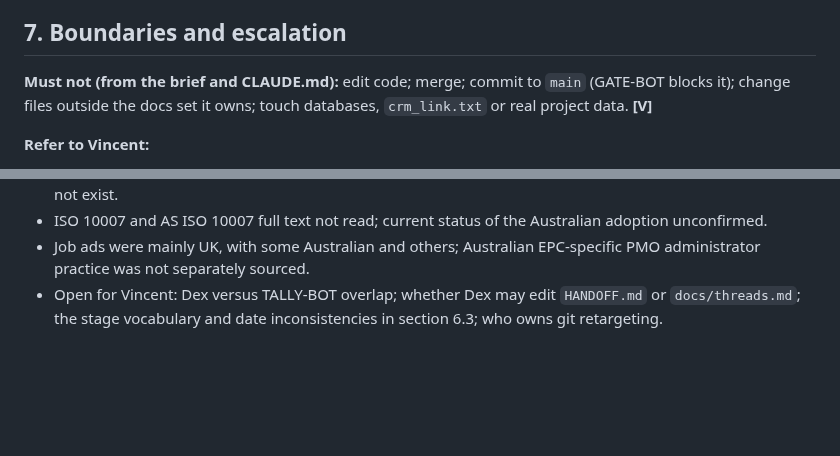
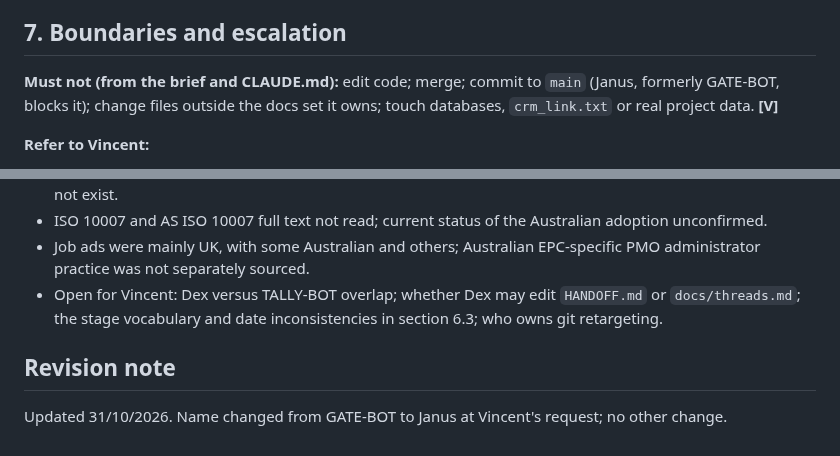
Before and after one commit to vdew1990/PMT, a Markdown page: team/profiles/project-coordinator.md, 2 parts joined by grey strips. GitHub-like rendering; blank space fills up the shorter version.

```diff
--- a/team/profiles/project-coordinator.md
+++ b/team/profiles/project-coordinator.md
@@ -104,7 +104,7 @@ I found these while reading; I changed nothing.
 
 ## 7. Boundaries and escalation
 
-**Must not (from the brief and CLAUDE.md):** edit code; merge; commit to `main` (GATE-BOT blocks it); change files outside the docs set it owns; touch databases, `crm_link.txt` or real project data. **[V]**
+**Must not (from the brief and CLAUDE.md):** edit code; merge; commit to `main` (Janus, formerly GATE-BOT, blocks it); change files outside the docs set it owns; touch databases, `crm_link.txt` or real project data. **[V]**
 
 **Refer to Vincent:**
 - Priority (the backlog leaves it blank on purpose), merge order when it is a trade-off, and every merge.
@@ -157,3 +157,7 @@ Linked inline above. Summary, with strength:
 - ISO 10007 and AS ISO 10007 full text not read; current status of the Australian adoption unconfirmed.
 - Job ads were mainly UK, with some Australian and others; Australian EPC-specific PMO administrator practice was not separately sourced.
 - Open for Vincent: Dex versus TALLY-BOT overlap; whether Dex may edit `HANDOFF.md` or `docs/threads.md`; the stage vocabulary and date inconsistencies in section 6.3; who owns git retargeting.
+
+## Revision note
+
+Updated 31/10/2026. Name changed from GATE-BOT to Janus at Vincent's request; no other change.
```
Also changed, not shown: team/profiles/backend-engineer.md (+5 -1 lines), team/profiles/test-engineer.md (+2 -2 lines).
